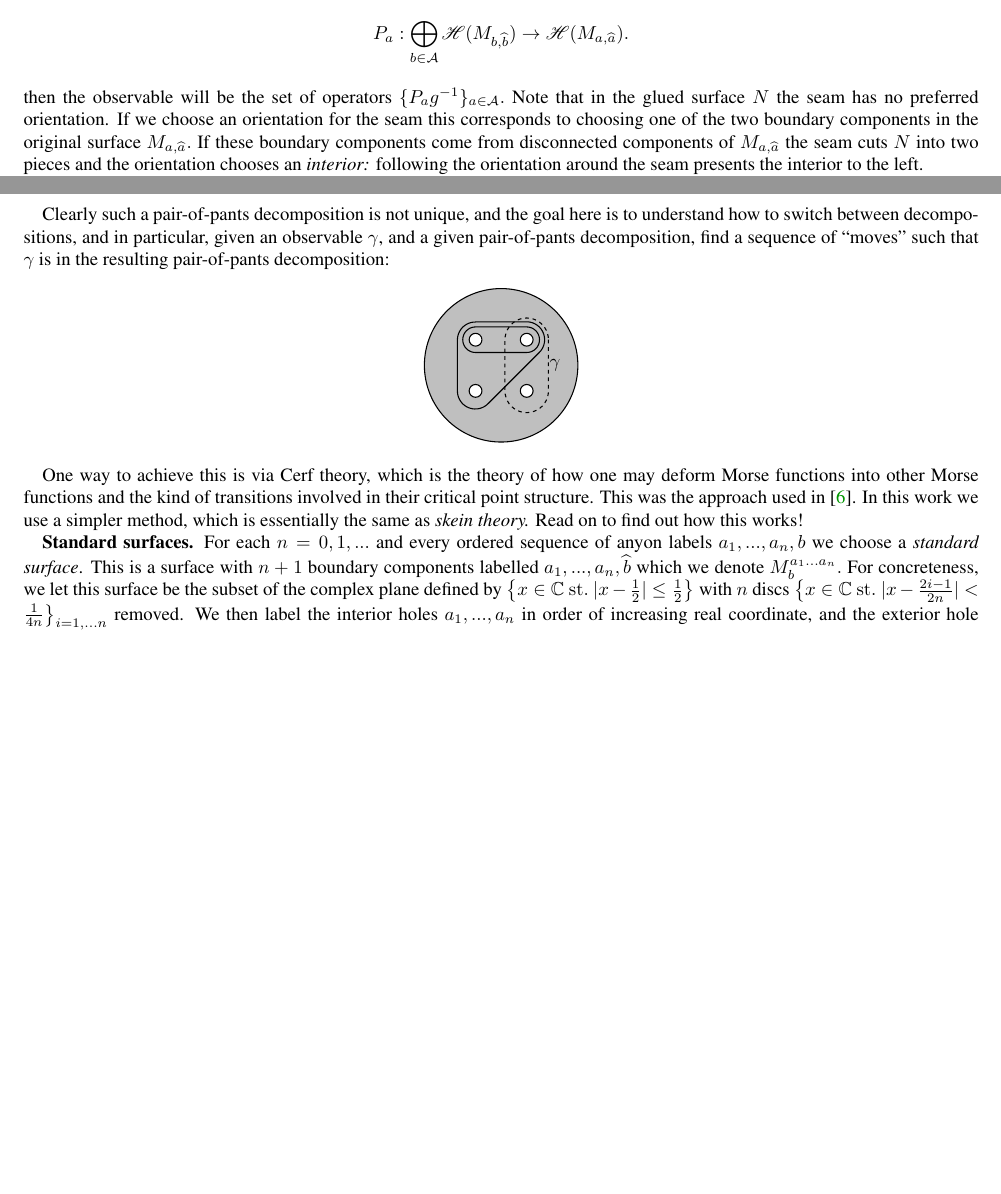
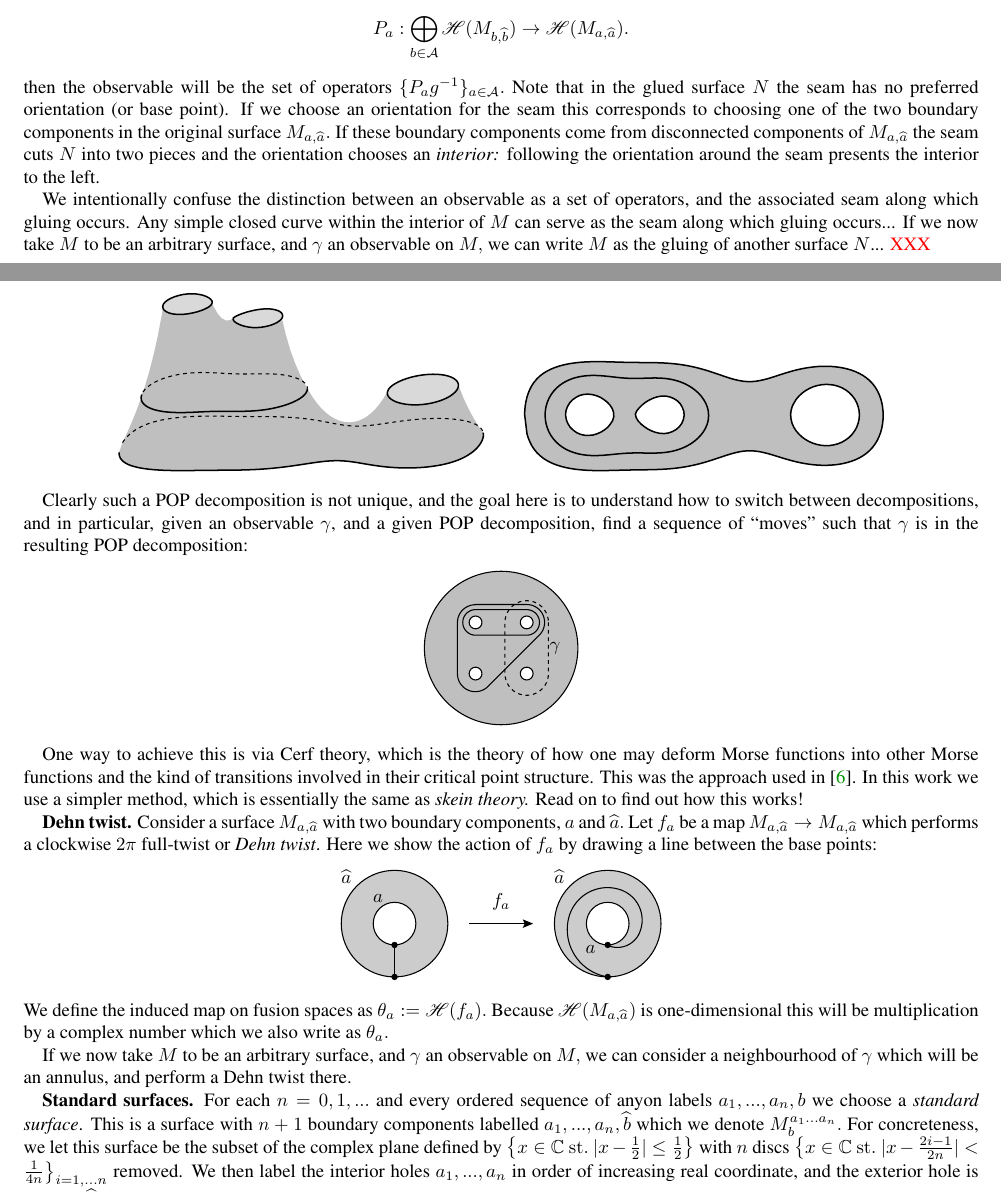
Before and after one commit to punkdit/fibonacci, a LaTeX paper (supplement.tex): two parts of pages 2 and 4 of 10, joined at a grey line, cut so that both start at the same text, the shorter picture padded with empty space. Compiled offline with pdfLaTeX.

Commit message:
commit edits

```diff
--- a/supplement.tex
+++ b/supplement.tex
@@ -483,9 +483,11 @@ summands in the above direct sum:
 $$
     P_a: \bigoplus_{b\in\A} \F(M_{b,\widehat{b}}) \to \F(M_{a,\widehat{a}}).
 $$
-then the observable will be the set of operators $\{P_a g^{-1}\}_{a\in\A}.$
+then the observable will be the set of operators
+$\{P_a g^{-1}\}_{a\in\A}.$
 Note that in the glued surface $N$ the seam has no
-preferred orientation. If we choose an orientation
+preferred orientation (or base point).
+If we choose an orientation
 for the seam this corresponds to choosing one of the
 two boundary components in the original surface $M_{a,\widehat{a}}.$
 If these boundary components come from disconnected components of
@@ -495,6 +497,21 @@ following the orientation around the seam presents
 the interior to the left.
 %The projectors associated to each cuff commute.
 %Non-overlapping observables commute.
+
+%We intentionally confuse the definition of an observable as
+%a set of operators
+%%$\{P_a g^{-1}\}_{a\in\A}$
+%and the associated seam along which gluing occurs.
+%%observable as the simple closed curve
+We intentionally confuse the distinction between an
+observable as a set of operators,
+and the associated seam along which gluing occurs.
+Any simple closed curve within the interior of $M$
+can serve as the seam along which gluing occurs...
+If we now take $M$ to be an arbitrary surface, and $\gamma$ an
+observable on $M,$
+we can write $M$ as the gluing of another surface $N$...
+\simon{XXX}
 
 \subsub{Consequences of axioms.}
 A common operation is to glue two separate surfaces.
@@ -590,11 +608,11 @@ and we have only pair-of-pants. \simon{XXX why do we get annuli?}
 \includegraphics[]{pic-pants.pdf}\ \ \ \ \ \ \ \ \includegraphics[]{pic-pants-1.pdf}
 \end{center}
 
-Clearly such a pair-of-pants decomposition is not unique,
+Clearly such a POP decomposition is not unique,
 and the goal here is to understand how to switch between decompositions,
 and in particular, given an observable $\gamma$,
-and a given pair-of-pants decomposition, find a sequence
-of ``moves'' such that $\gamma$ is in the resulting pair-of-pants
+and a given POP decomposition, find a sequence
+of ``moves'' such that $\gamma$ is in the resulting POP
 decomposition:
 \begin{center}
 \includegraphics[]{pic-refactor.pdf}
@@ -608,78 +626,25 @@ In this work we use a simpler method,
 which is essentially the same as \emph{skein theory.}
 Read on to find out how this works!
 
-%Pair-of-pants decomposition corresponds to a direct sum decomposition of
-%the fusion space.
+\subsub{Dehn twist.}
+Consider a surface $M_{a,\widehat{a}}$
+with two boundary components, $a$ and $\widehat{a}.$
+Let $f_a$ be a map $M_{a,\widehat{a}}\to M_{a,\widehat{a}}$
+which performs a clockwise $2\pi$ full-twist or \emph{Dehn twist}.
+Here we show the action of $f_a$ by drawing a line
+between the base points:
+\begin{center}
+\includegraphics[]{pic-dehn-twist.pdf}
+\end{center}
+We define the
+induced map on fusion spaces as $\theta_a := \F(f_a).$
+Because $\F(M_{a,\widehat{a}})$ is one-dimensional
+this will be multiplication by a complex number which we also
+write as $\theta_a.$
 
-%As we have seen, an oriented simple closed path
-%contained in the interior of $M$ can serve as
-%the seam along which gluing occurs and we call
-%these paths \emph{observables}.
-%Such a path that encloses two holes
-%will have as interior a pair-of-pants $M_{ab}.$
-%From this pair-of-pants we choose
-%a non-trivial 1-cycle representative
-%for the
-%relative homology group $H_1(M, \partial M).$
-%%we call a \emph{2-observable}.
-%Such a 1-cycle is
-%a function $c:[0,1]\to M$ such that
-%$c(0)\in \partial M$ and $c(1)\in \partial M$
-%%are distinct basepoints (of two holes)
-%are contained in distinct holes and the image of $c$
-%lies within $M_{ab}.$
-%All such 1-cycles are isotopic, since they are homologous.
-%In this way we associate observables that enclose two
-%holes with 1-cycles.
-%%we call a \emph{2-curve.}
-%%The following important fact will be used extensively
-%%in the combinatorial formulation of a modular functor below:
-%%Up to isotopy, % (not preserving $\partial M$),
-%%there is a (natural) bijection between
-%%$2$-observables and $2$-curves.
-%%\emph{(XXX we really need undirected $2$-curves)}
-%%\emph{(restrict to $M$ a disc with at least two holes?)}
-%Here we show two such instances of this:
-%\begin{center}
-%\includegraphics[]{pic-2-curve.pdf}
-%\end{center}
-%
-%%The bijections works as follows.
-%%To construct a $2$-observable from a $2$-curve $c$ that
-%%joins two holes $M_1$ and $M_2$,
-%%take a small neighbourhood of
-%%the union $c([0,1])\cup M_1 \cup M_2.$
-%%This neighbourhood will have boundary a simple closed
-%%curve that encloses $M_1$ and $M_2.$
-%%\emph{(is this really how to prove this? do we care?)}
-%%\emph{(check the orientation of the $2$-observable has the correct interior)}
-%%Going the other direction we can take
-%%any $2$-curve contained within the interior of a $2$-observable,
-%%\emph{but how do we show these are all isotopic?}
-%
-%%The end points of $2$-curves are free to terminate anywhere
-%%on the hole, but we can fix the endpoints using
-%%the base points.
-%%A simple way to do this is to just require the
-%%$2$-curve to begin and end on base points.
-%
-%A single $F-$move is seen to relate a pair of $1$-cycles % $2$-curves
-%that share a hole.
-%Continuing in this way, we can chain these $1$-cycles together: % $2$-curves together:
-%\begin{center}
-%\includegraphics[]{pic-chain.pdf}
-%\end{center}
-%
-%We call such a chain a \emph{linear order}.
-%This will be unique up to Dehn-twists around holes.
-%The linear order is directed according to the direction
-%of the constituent $F-$moves.
-
-%Clearly there are many ways to do this, up to isotopy.
-%Remarkably, we can generate (switch between)
-%all possible linear orders using
-%a single linear map (and extension under gluing)
-%called the $R-$move.
+If we now take $M$ to be an arbitrary surface, and $\gamma$ an
+observable on $M,$ we can consider a neighbourhood of $\gamma$
+which will be an annulus, and perform a Dehn twist there.
 
 \newcommand{\StdM}{M^{a_1...a_n}_{b}}
 
@@ -698,7 +663,7 @@ $\bigl\{x\in\C \ \mathrm{st.}\  |x-\frac{2i-1}{2n}|< \frac{1}{4n}\bigr\}_{i=1,..
 removed.
 We then label the interior holes $a_1,...,a_n$ in order of
 increasing real coordinate, and the exterior hole is labelled $\widehat{b}.$
-The marked points are placed in the direction of the negative imaginary axis.
+The base points are placed in the direction of the negative imaginary axis.
 As a notational convenience we highlight the \emph{equator}
 of the surface %$\StdM$
 which is the intersection of
```
Also changed, not shown: pic-2-curve.pdf, pic-cells-0.pdf, pic-cells-1.pdf, pic-cells-2.pdf, pic-cells-3.pdf, pic-cells.pdf, pic-chain.pdf, pic-dehn-twist.pdf (added), pic-disc-standard.pdf, pic-disc.pdf, pic-glue-fmove.pdf, pic-glue.pdf, pic-move-anyon.pdf, pic-paperclip.pdf, 2 more files, 2 other files.
